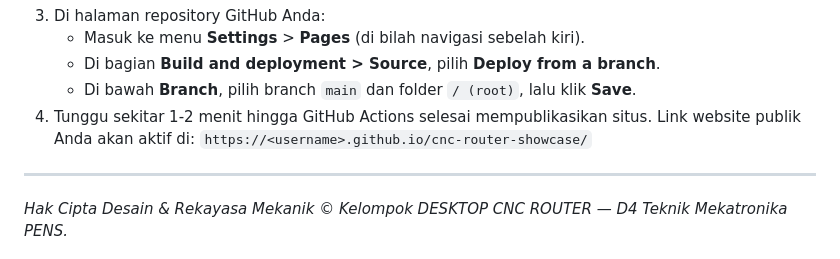
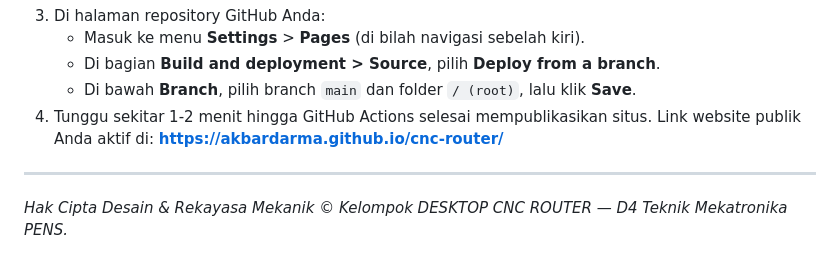
Before and after one commit to Akbardarma/cnc-router, a Markdown page: README.md, the part around the change. GitHub-like rendering.

Commit message:
docs: update live GitHub Pages link to https://akbardarma.github.io/cnc-router/

```diff
--- a/README.md
+++ b/README.md
@@ -112,8 +112,8 @@ Repositori ini telah dikonfigurasi untuk langsung dapat dideploy melalui **GitHu
    - Masuk ke menu **Settings** > **Pages** (di bilah navigasi sebelah kiri).
    - Di bagian **Build and deployment > Source**, pilih **Deploy from a branch**.
    - Di bawah **Branch**, pilih branch `main` dan folder `/ (root)`, lalu klik **Save**.
-4. Tunggu sekitar 1-2 menit hingga GitHub Actions selesai mempublikasikan situs. Link website publik Anda akan aktif di:
-   `https://<username>.github.io/cnc-router-showcase/`
+4. Tunggu sekitar 1-2 menit hingga GitHub Actions selesai mempublikasikan situs. Link website publik Anda aktif di:
+   **https://akbardarma.github.io/cnc-router/**
 
 ---
 
```
